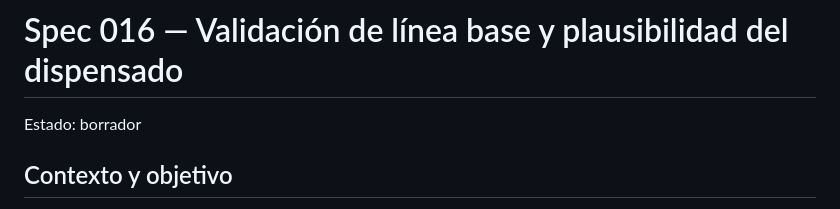
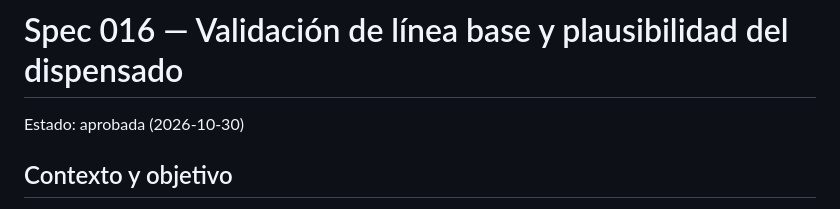
Before and after one commit to Nmol2711/PDAM, a Markdown page: specs/016-validacion-linea-base-y-plausibilidad/spec.md, the part around the change. Rendered like a GitHub page.

```diff
--- a/specs/016-validacion-linea-base-y-plausibilidad/spec.md
+++ b/specs/016-validacion-linea-base-y-plausibilidad/spec.md
@@ -1,6 +1,6 @@
 # Spec 016 — Validación de línea base y plausibilidad del dispensado
 
-Estado: borrador
+Estado: aprobada (2026-10-30)
 
 ## Contexto y objetivo
 
```
Also changed, not shown: MEMORY.md (+2 -1 lines).
